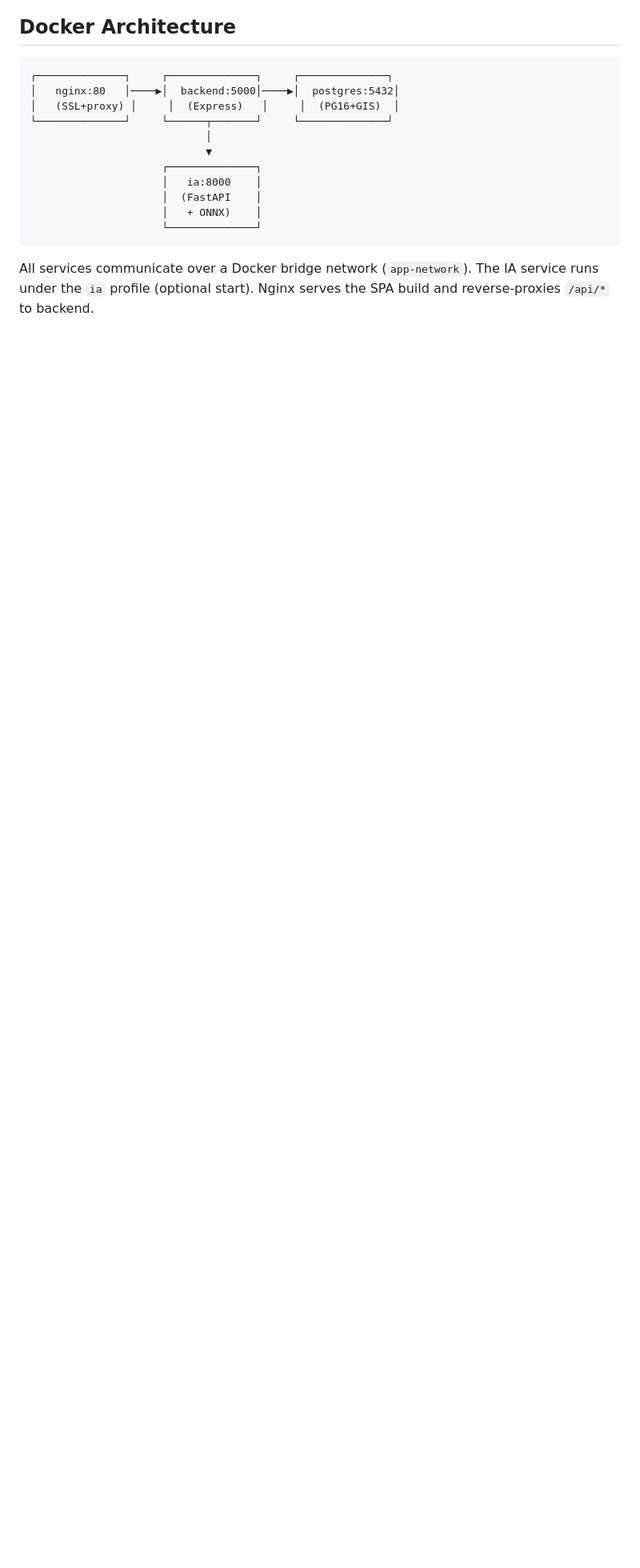
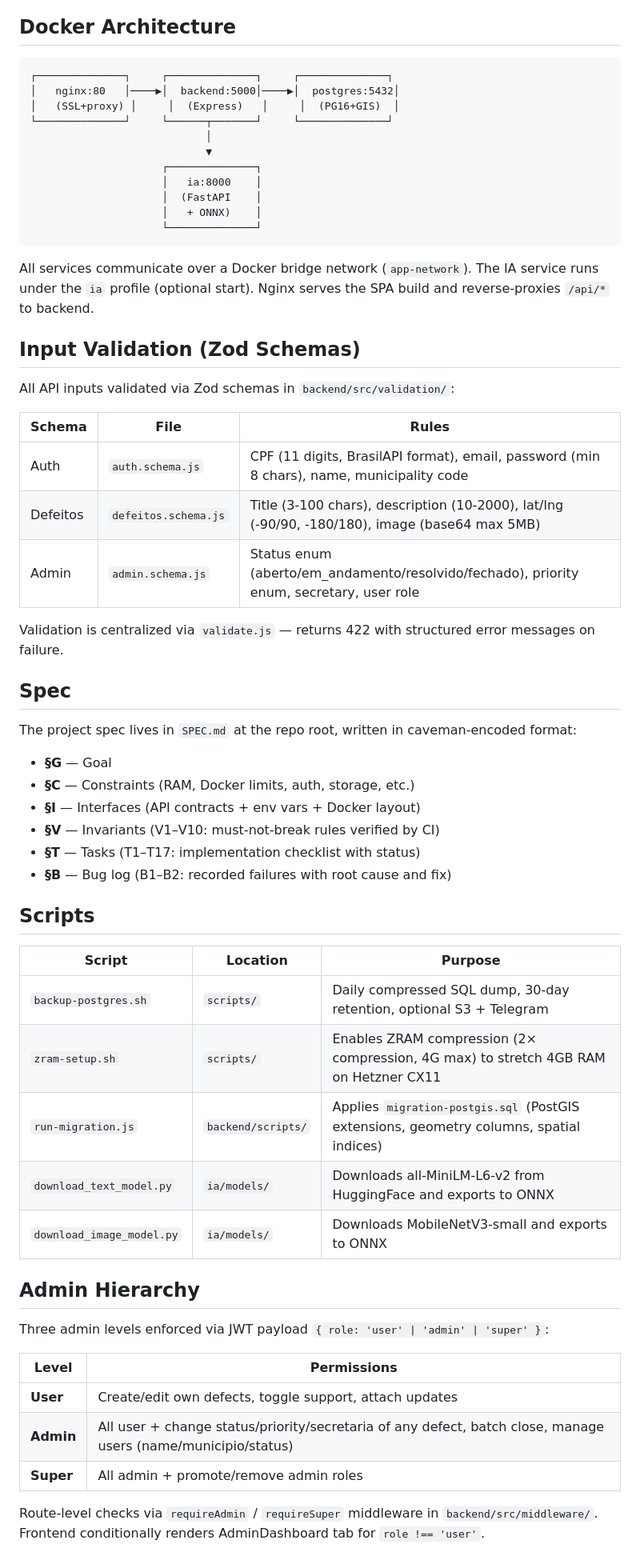
Before and after one commit to caiocinel/tcc-manutencao-urbana, a Markdown page: README.md, the part around the change. Shown at 80% size. Rendered like a GitHub page; blank space fills up the shorter version.

Commit message:
docs: Adiciona secoes de validacao Zod, SPEC, scripts e hierarquia admin ao README

````diff
--- a/README.md
+++ b/README.md
@@ -361,3 +361,47 @@ Dark-first theme with CSS custom properties (tokens.css):
 ```
 
 All services communicate over a Docker bridge network (`app-network`). The IA service runs under the `ia` profile (optional start). Nginx serves the SPA build and reverse-proxies `/api/*` to backend.
+
+## Input Validation (Zod Schemas)
+
+All API inputs validated via Zod schemas in `backend/src/validation/`:
+
+| Schema | File | Rules |
+|---|---|---|
+| Auth | `auth.schema.js` | CPF (11 digits, BrasilAPI format), email, password (min 8 chars), name, municipality code |
+| Defeitos | `defeitos.schema.js` | Title (3-100 chars), description (10-2000), lat/lng (-90/90, -180/180), image (base64 max 5MB) |
+| Admin | `admin.schema.js` | Status enum (aberto/em_andamento/resolvido/fechado), priority enum, secretary, user role |
+
+Validation is centralized via `validate.js` — returns 422 with structured error messages on failure.
+
+## Spec
+
+The project spec lives in `SPEC.md` at the repo root, written in caveman-encoded format:
+- **§G** — Goal
+- **§C** — Constraints (RAM, Docker limits, auth, storage, etc.)
+- **§I** — Interfaces (API contracts + env vars + Docker layout)
+- **§V** — Invariants (V1–V10: must-not-break rules verified by CI)
+- **§T** — Tasks (T1–T17: implementation checklist with status)
+- **§B** — Bug log (B1–B2: recorded failures with root cause and fix)
+
+## Scripts
+
+| Script | Location | Purpose |
+|---|---|---|
+| `backup-postgres.sh` | `scripts/` | Daily compressed SQL dump, 30-day retention, optional S3 + Telegram |
+| `zram-setup.sh` | `scripts/` | Enables ZRAM compression (2× compression, 4G max) to stretch 4GB RAM on Hetzner CX11 |
+| `run-migration.js` | `backend/scripts/` | Applies `migration-postgis.sql` (PostGIS extensions, geometry columns, spatial indices) |
+| `download_text_model.py` | `ia/models/` | Downloads all-MiniLM-L6-v2 from HuggingFace and exports to ONNX |
+| `download_image_model.py` | `ia/models/` | Downloads MobileNetV3-small and exports to ONNX |
+
+## Admin Hierarchy
+
+Three admin levels enforced via JWT payload `{ role: 'user' | 'admin' | 'super' }`:
+
+| Level | Permissions |
+|---|---|
+| **User** | Create/edit own defects, toggle support, attach updates |
+| **Admin** | All user + change status/priority/secretaria of any defect, batch close, manage users (name/municipio/status) |
+| **Super** | All admin + promote/remove admin roles |
+
+Route-level checks via `requireAdmin` / `requireSuper` middleware in `backend/src/middleware/`. Frontend conditionally renders AdminDashboard tab for `role !== 'user'`.
````
